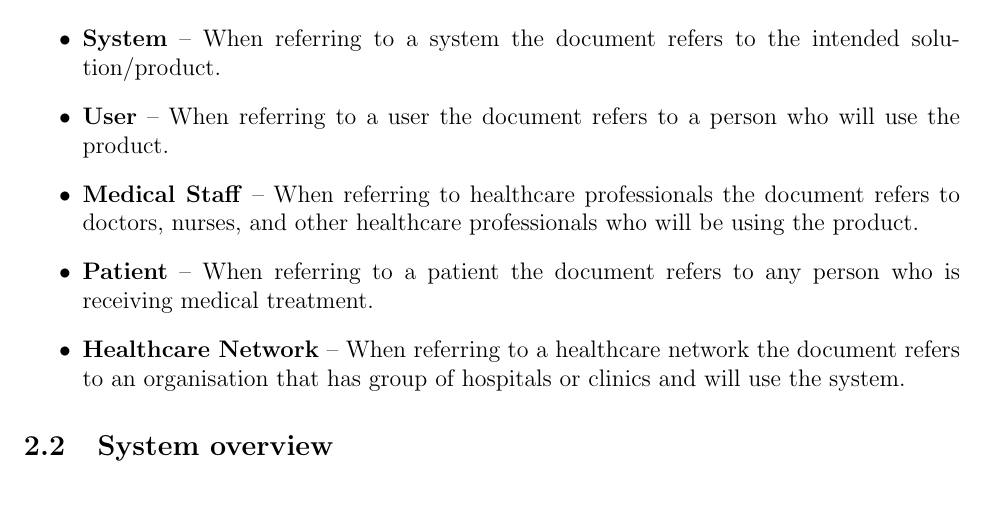
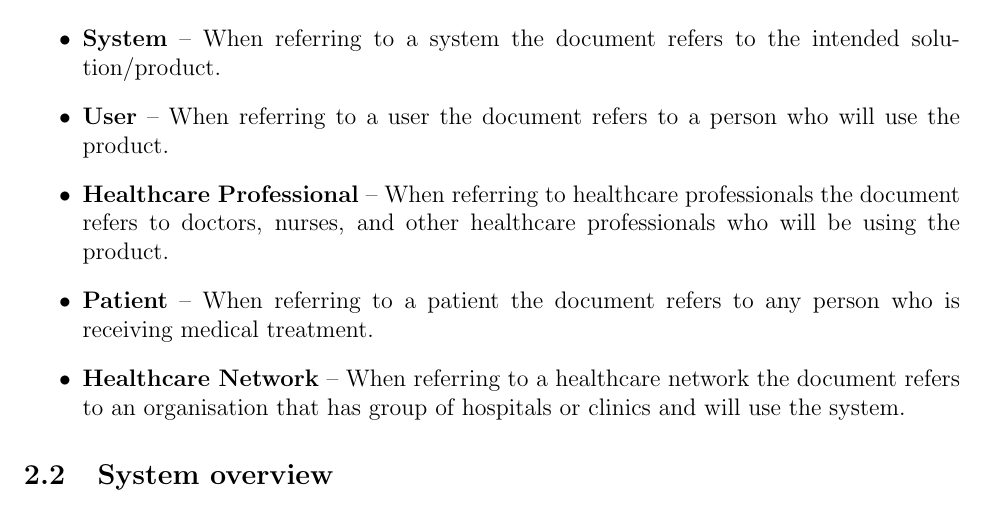
Before and after one commit to Inreet-Kaur/capstone, a LaTeX document (docs/SRS/SRS.tex): part of page 8 of 24, cut so that both start at the same text. Compiled offline with pdfLaTeX.

Commit message:
Glossary, anotha update

```diff
--- a/docs/SRS/SRS.tex
+++ b/docs/SRS/SRS.tex
@@ -278,7 +278,7 @@ The following is the glossary for this document:
 \begin{itemize}
   \item \textbf{System} -- When referring to a system the document refers to the intended solution/product.
   \item \textbf{User} -- When referring to a user the document refers to a person who will use the product.
-  \item \textbf{Medical Staff} -- When referring to healthcare professionals the document refers to doctors, nurses, and other healthcare professionals who will be using the product.
+  \item \textbf{Healthcare Professional} -- When referring to healthcare professionals the document refers to doctors, nurses, and other healthcare professionals who will be using the product.
   \item \textbf{Patient} -- When referring to a patient the document refers to any person who is receiving medical treatment.
   \item \textbf{Healthcare Network} -- When referring to a healthcare network the document refers to an organisation that has group of hospitals or clinics and will use the system.
 
```
